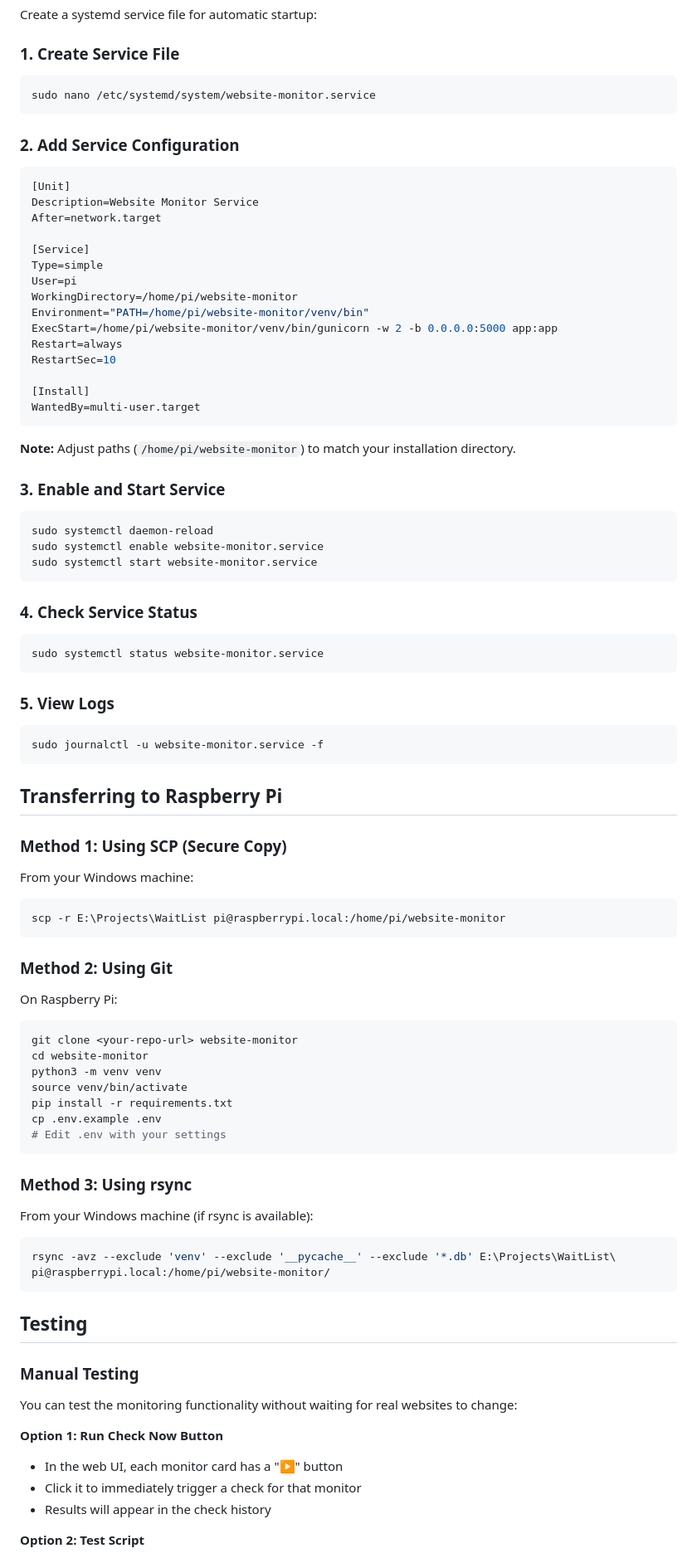
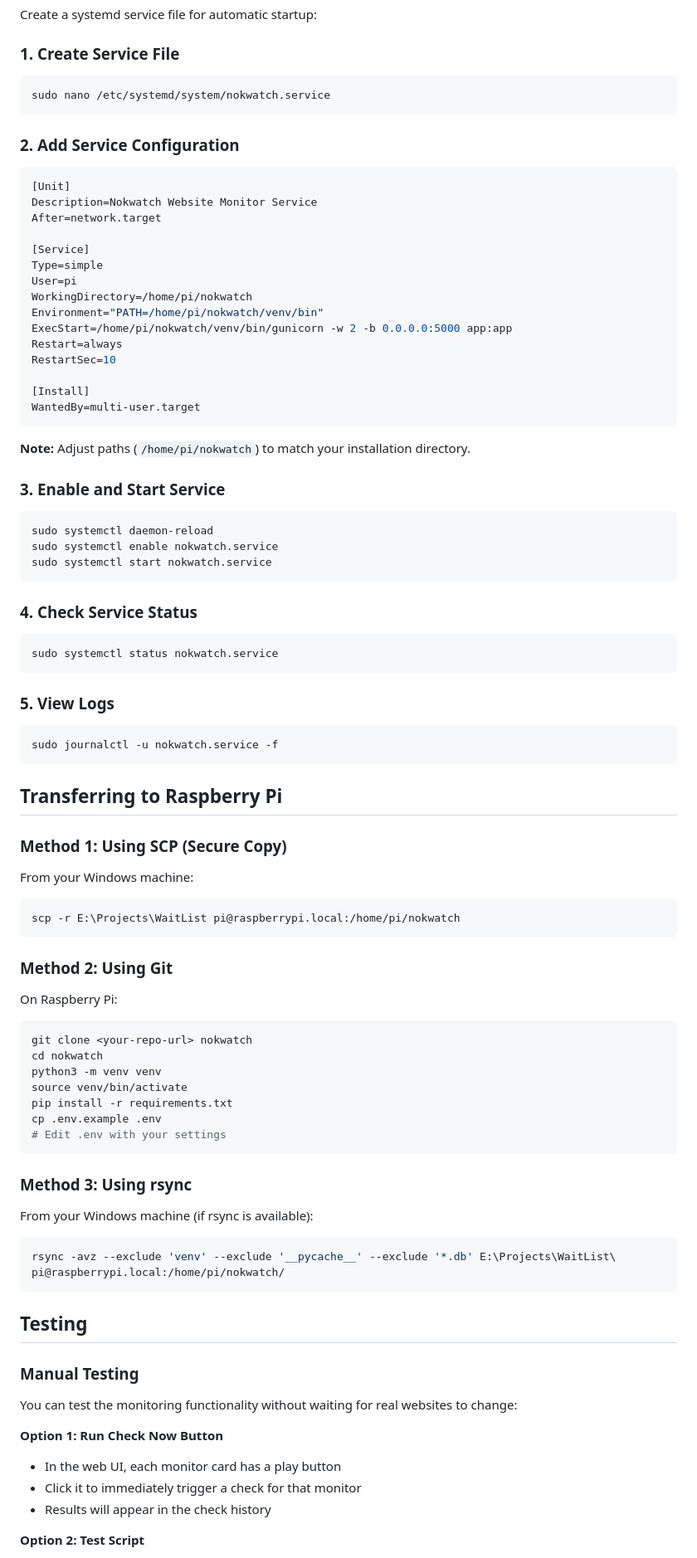
Before and after one commit to jimididit/nokwatch, a Markdown page: README.md, the part around one of its changes. Shown at 83% size. Rendered like a GitHub page.

````diff
--- a/README.md
+++ b/README.md
@@ -108,22 +114,22 @@ Create a systemd service file for automatic startup:
 ### 1. Create Service File
 
 ```bash
-sudo nano /etc/systemd/system/website-monitor.service
+sudo nano /etc/systemd/system/nokwatch.service
 ```
 
 ### 2. Add Service Configuration
 
 ```ini
 [Unit]
-Description=Website Monitor Service
+Description=Nokwatch Website Monitor Service
 After=network.target
 
 [Service]
 Type=simple
 User=pi
-WorkingDirectory=/home/pi/website-monitor
-Environment="PATH=/home/pi/website-monitor/venv/bin"
-ExecStart=/home/pi/website-monitor/venv/bin/gunicorn -w 2 -b 0.0.0.0:5000 app:app
+WorkingDirectory=/home/pi/nokwatch
+Environment="PATH=/home/pi/nokwatch/venv/bin"
+ExecStart=/home/pi/nokwatch/venv/bin/gunicorn -w 2 -b 0.0.0.0:5000 app:app
 Restart=always
 RestartSec=10
 
@@ -131,26 +137,26 @@ RestartSec=10
 WantedBy=multi-user.target
 ```
 
-**Note:** Adjust paths (`/home/pi/website-monitor`) to match your installation directory.
+**Note:** Adjust paths (`/home/pi/nokwatch`) to match your installation directory.
 
 ### 3. Enable and Start Service
 
 ```bash
 sudo systemctl daemon-reload
-sudo systemctl enable website-monitor.service
-sudo systemctl start website-monitor.service
+sudo systemctl enable nokwatch.service
+sudo systemctl start nokwatch.service
 ```
 
 ### 4. Check Service Status
 
 ```bash
-sudo systemctl status website-monitor.service
+sudo systemctl status nokwatch.service
 ```
 
 ### 5. View Logs
 
 ```bash
-sudo journalctl -u website-monitor.service -f
+sudo journalctl -u nokwatch.service -f
 ```
 
 ## Transferring to Raspberry Pi
@@ -160,7 +166,7 @@ sudo journalctl -u website-monitor.service -f
 From your Windows machine:
 
 ```powershell
-scp -r E:\Projects\WaitList pi@raspberrypi.local:/home/pi/website-monitor
+scp -r E:\Projects\WaitList pi@raspberrypi.local:/home/pi/nokwatch
 ```
 
 ### Method 2: Using Git
@@ -168,8 +174,8 @@ scp -r E:\Projects\WaitList pi@raspberrypi.local:/home/pi/website-monitor
 On Raspberry Pi:
 
 ```bash
-git clone <your-repo-url> website-monitor
-cd website-monitor
+git clone <your-repo-url> nokwatch
+cd nokwatch
 python3 -m venv venv
 source venv/bin/activate
 pip install -r requirements.txt
@@ -182,7 +188,7 @@ cp .env.example .env
 From your Windows machine (if rsync is available):
 
 ```bash
-rsync -avz --exclude 'venv' --exclude '__pycache__' --exclude '*.db' E:\Projects\WaitList\ pi@raspberrypi.local:/home/pi/website-monitor/
+rsync -avz --exclude 'venv' --exclude '__pycache__' --exclude '*.db' E:\Projects\WaitList\ pi@raspberrypi.local:/home/pi/nokwatch/
 ```
 
 ## Testing
@@ -193,7 +199,7 @@ You can test the monitoring functionality without waiting for real websites to c
 
 **Option 1: Run Check Now Button**
 
-- In the web UI, each monitor card has a "▶️" button
+- In the web UI, each monitor card has a play button
 - Click it to immediately trigger a check for that monitor
 - Results will appear in the check history
 
````
Also changed, not shown: other parts of README.md (+33 -12 lines).
